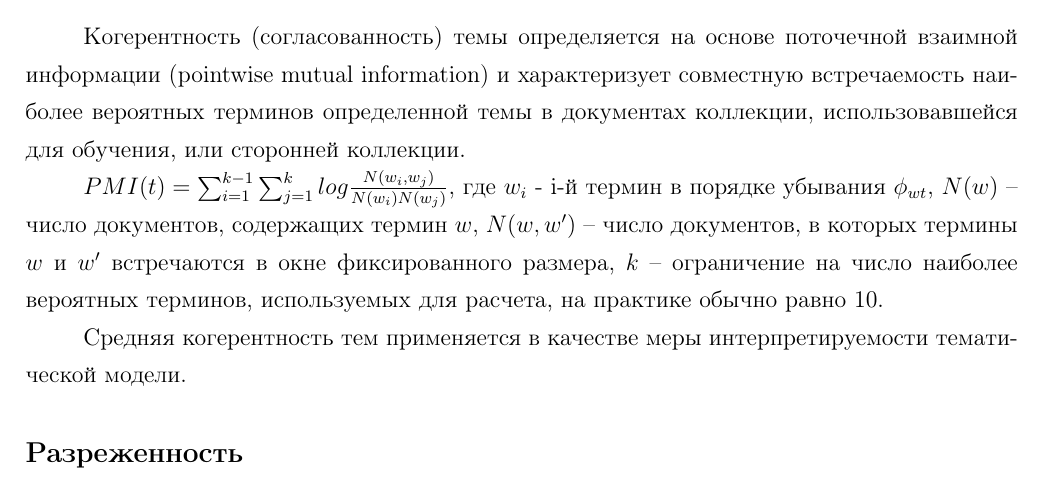
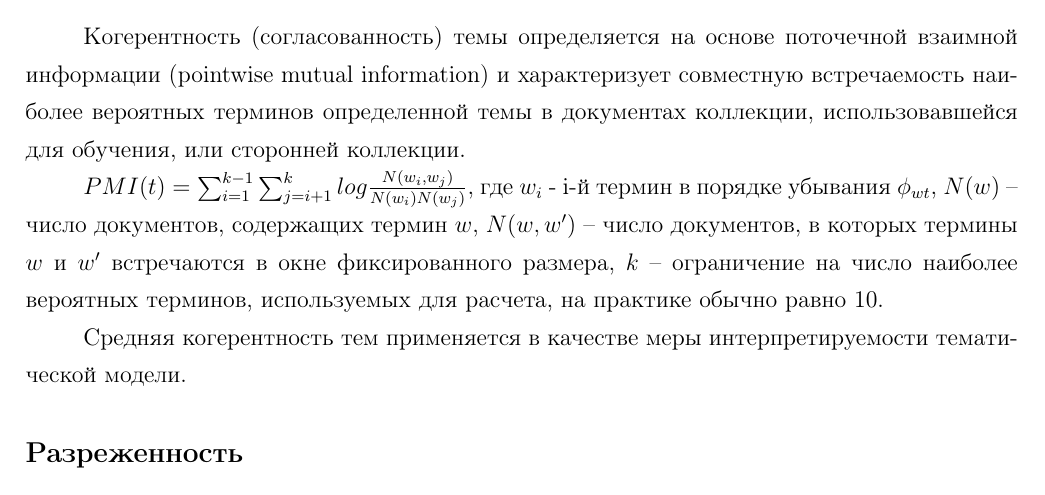
Before and after one commit to vtqveant/topic-modeling-survey, a LaTeX document (main.tex, which reads chapter1.tex): part of page 4 of 9, cut so that both start at the same text. Compiled offline with pdfLaTeX.

Commit message:
small fix

```diff
--- a/chapter1.tex
+++ b/chapter1.tex
@@ -41,7 +41,7 @@
 
 Когерентность (согласованность) темы определяется на основе поточечной взаимной информации (pointwise mutual information) и характеризует совместную встречаемость наиболее вероятных терминов определенной темы в документах коллекции, использовавшейся для обучения, или сторонней коллекции.
 
-$PMI(t) = \sum_{i=1}^{k-1}\sum_{j=1}^{k}log\frac{N(w_i, w_j)}{N(w_i)N(w_j)}$, где $w_i$ - i-й термин в порядке убывания $\phi_{wt}$, $N(w)$ -- число документов, содержащих термин $w$, $N(w, w')$ -- число документов, в которых термины $w$ и $w'$ встречаются в окне фиксированного размера, $k$ -- ограничение на число наиболее вероятных терминов, используемых для расчета, на практике обычно равно 10.
+$PMI(t) = \sum_{i=1}^{k-1}\sum_{j=i+1}^{k}log\frac{N(w_i, w_j)}{N(w_i)N(w_j)}$, где $w_i$ - i-й термин в порядке убывания $\phi_{wt}$, $N(w)$ -- число документов, содержащих термин $w$, $N(w, w')$ -- число документов, в которых термины $w$ и $w'$ встречаются в окне фиксированного размера, $k$ -- ограничение на число наиболее вероятных терминов, используемых для расчета, на практике обычно равно 10.
 
 Средняя когерентность тем применяется в качестве меры интерпретируемости тематической модели.
 
```
